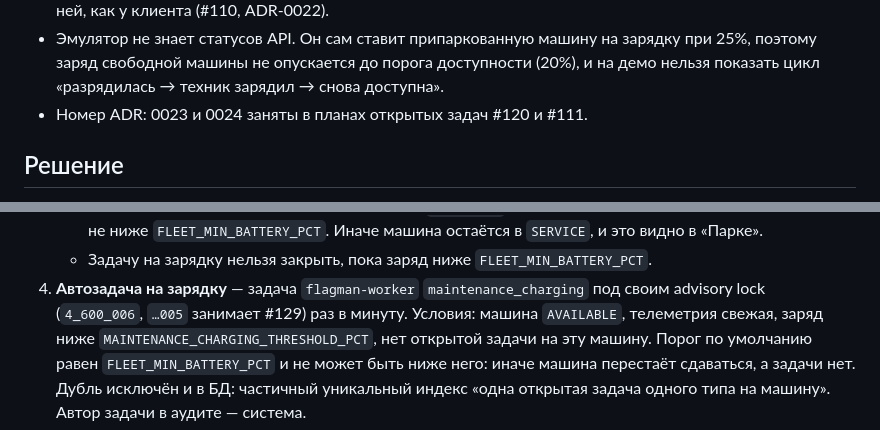
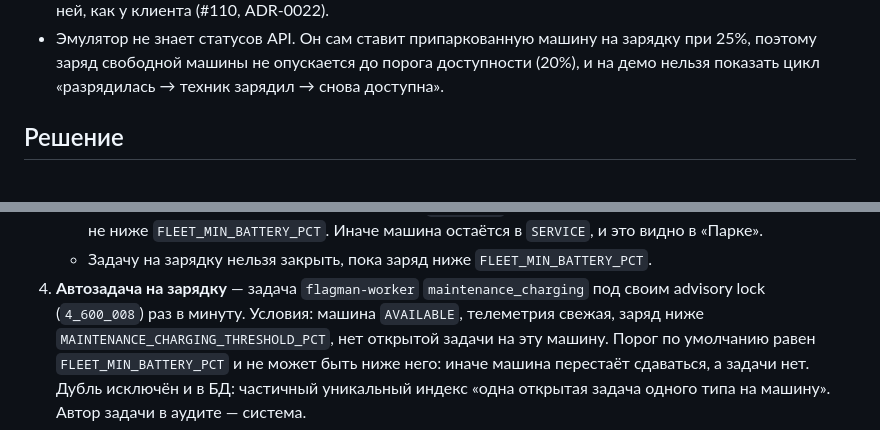
Before and after one commit to luxsordel/flagman-drive, a Markdown page: docs/adr/0025-maintenance-tasks.md, 2 parts joined by grey strips. Drawn GitHub-style.

Commit message:
docs: keep ADR-0025 in step with the merged worker jobs
Co-Authored-By: Claude Opus 5.5 <noreply@anthropic.com>

```diff
--- a/docs/adr/0025-maintenance-tasks.md
+++ b/docs/adr/0025-maintenance-tasks.md
@@ -17,7 +17,6 @@
 - Эмулятор не знает статусов API. Он сам ставит припаркованную машину на зарядку при 25%, поэтому заряд
   свободной машины не опускается до порога доступности (20%), и на демо нельзя показать цикл
   «разрядилась → техник зарядил → снова доступна».
-- Номер ADR: 0023 и 0024 заняты в планах открытых задач #120 и #111.
 
 ## Решение
 1. **Отдельный модуль `maintenance`** (`apps/api/src/flagman/maintenance/`): таблицы задач и фото к ним,
@@ -34,7 +33,7 @@
      ниже `FLEET_MIN_BATTERY_PCT`. Иначе машина остаётся в `SERVICE`, и это видно в «Парке».
    - Задачу на зарядку нельзя закрыть, пока заряд ниже `FLEET_MIN_BATTERY_PCT`.
 4. **Автозадача на зарядку** — задача `flagman-worker` `maintenance_charging` под своим advisory lock
-   (`4_600_006`, `…005` занимает #129) раз в минуту. Условия: машина `AVAILABLE`, телеметрия свежая, заряд
+   (`4_600_008`) раз в минуту. Условия: машина `AVAILABLE`, телеметрия свежая, заряд
    ниже `MAINTENANCE_CHARGING_THRESHOLD_PCT`, нет открытой задачи на эту машину. Порог по умолчанию равен
    `FLEET_MIN_BATTERY_PCT` и не может быть ниже него: иначе машина перестаёт сдаваться, а задачи нет.
    Дубль исключён и в БД: частичный уникальный индекс «одна открытая задача одного типа на машину».
```
